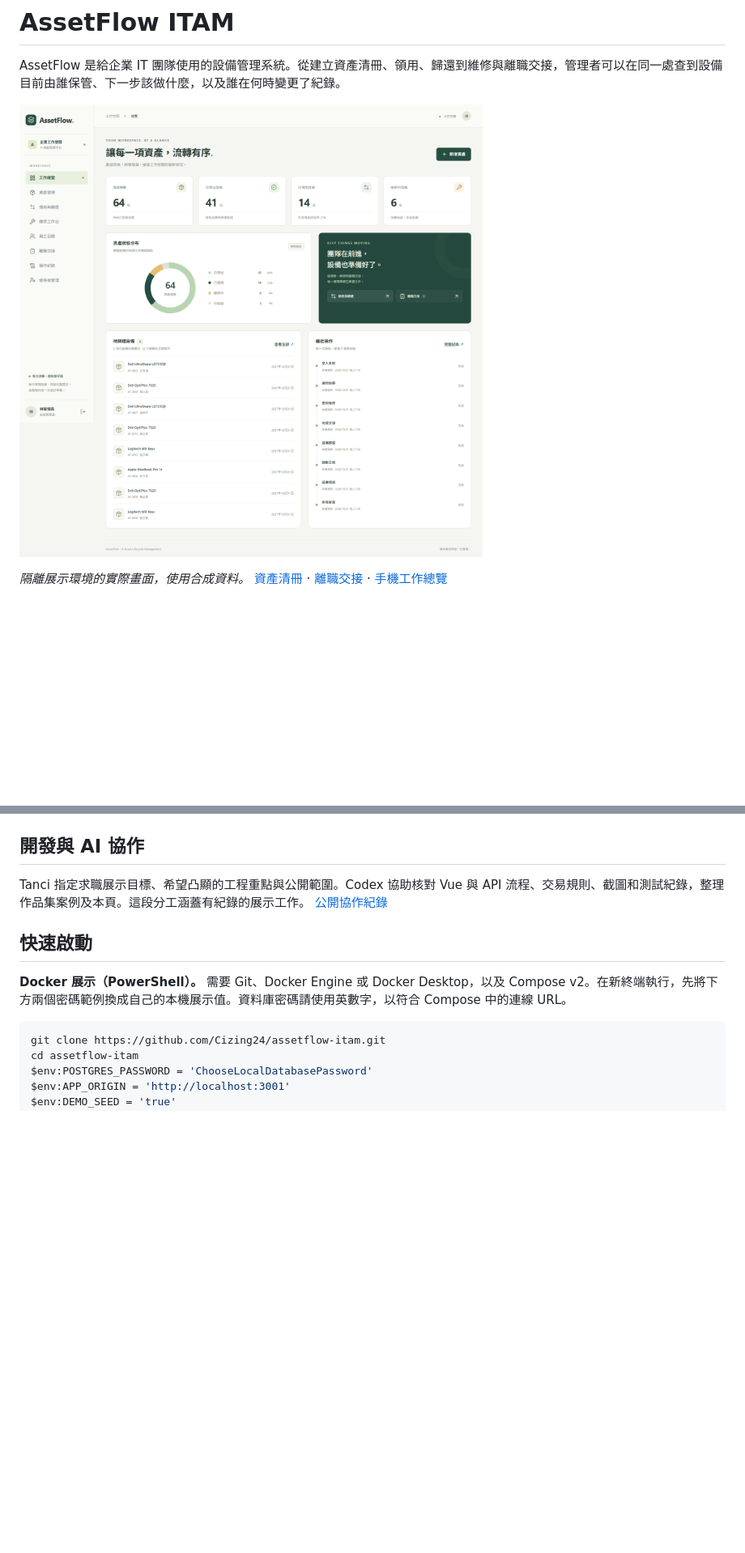
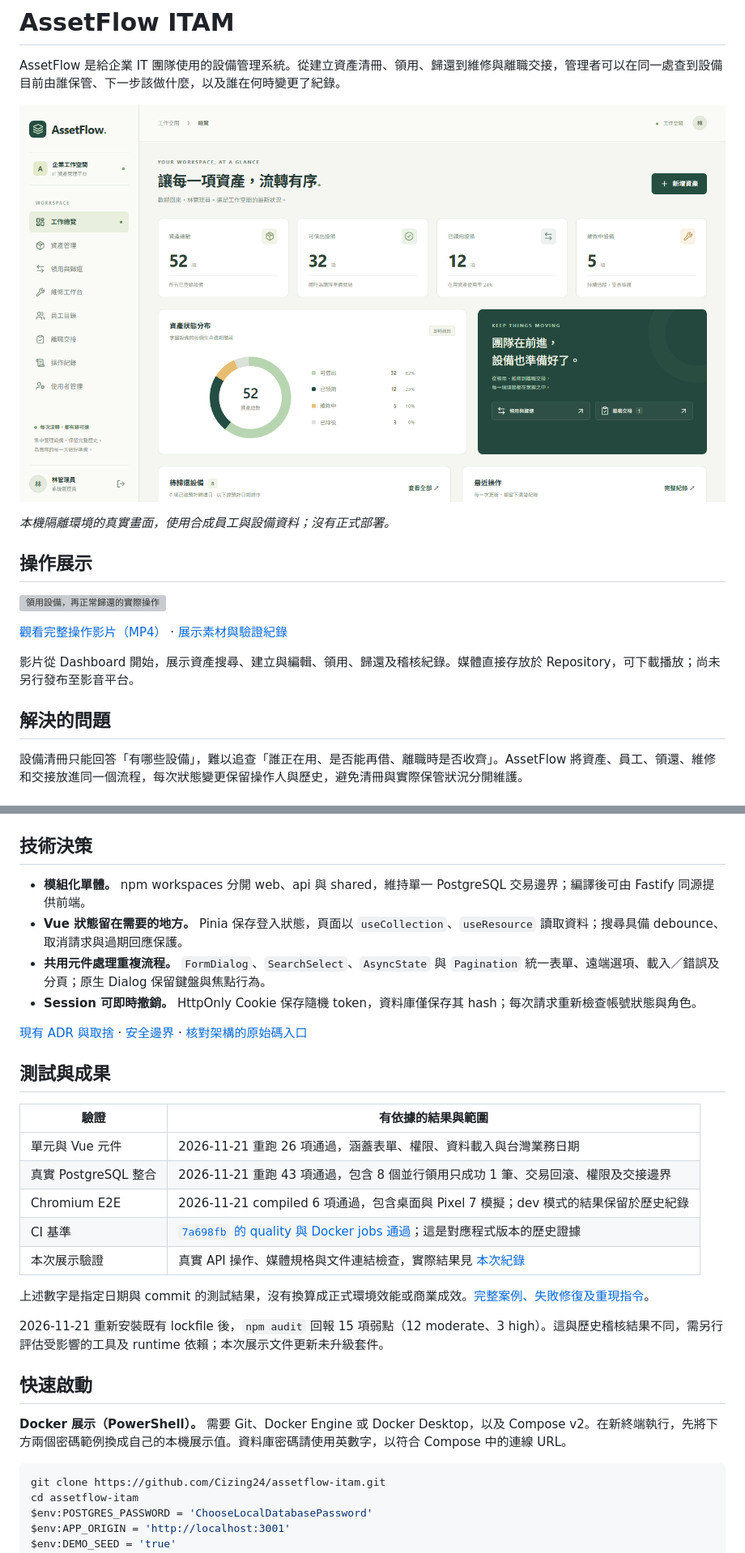
Before and after one commit to Cizing24/assetflow-itam, a Markdown page: README.md, 2 parts joined by grey strips. Shown at 81% size. Rendered like a GitHub page; pictures changed too: docs/media/cover.png (added); blank space fills up the shorter version; grey boxes are pictures that could not be loaded.

Commit message:
docs: add verified AssetFlow showcase and operation media

```diff
--- a/README.md
+++ b/README.md
@@ -2,6 +2,19 @@
 
 AssetFlow 是給企業 IT 團隊使用的設備管理系統。從建立資產清冊、領用、歸還到維修與離職交接，管理者可以在同一處查到設備目前由誰保管、下一步該做什麼，以及誰在何時變更了紀錄。
 
-![AssetFlow 工作總覽，顯示資產狀態分布、待歸還設備與最近操作](docs/screenshots/dashboard-desktop.png)
+![AssetFlow 工作總覽，顯示資產狀態分布、待歸還設備與最近操作](docs/media/cover.png)
 
-_隔離展示環境的實際畫面，使用合成資料。_ [資產清冊](docs/screenshots/assets.png) · [離職交接](docs/screenshots/offboarding.png) · [手機工作總覽](docs/screenshots/dashboard-mobile.png)
+_本機隔離環境的真實畫面，使用合成員工與設備資料；沒有正式部署。_
+
+## 操作展示
+
+![領用設備，再正常歸還的實際操作](docs/media/demo.gif)
+
+[觀看完整操作影片（MP4）](docs/media/demo.mp4) · [展示素材與驗證紀錄](docs/SHOWCASE.md)
+
+影片從 Dashboard 開始，展示資產搜尋、建立與編輯、領用、歸還及稽核紀錄。媒體直接存放於 Repository，可下載播放；尚未另行發布至影音平台。
+
+## 解決的問題
+
+設備清冊只能回答「有哪些設備」，難以追查「誰正在用、是否能再借、離職時是否收齊」。AssetFlow 將資產、員工、領還、維修和交接放進同一個流程，每次狀態變更保留操作人與歷史，避免清冊與實際保管狀況分開維護。
+
@@ -35,9 +77,28 @@ Vue 3 工作區 → Fastify REST API → 生命週期服務 → Prisma / Postgre
 - **維持操作與稽核一致。** 狀態、業務紀錄與 Audit Log 同交易提交。測試刻意讓稽核寫入失敗，確認設備狀態與領用紀錄一併回滾。資料庫 Trigger 阻止更新或刪除稽核事件。
 - **分開處理業務日期與事件時間。** 到期和實際離職以 Asia/Taipei 的日曆日判定，事件時間保留時間點。交接結案把設備檢查、實際離職日與員工停用放在同一交易。 [日期與交接審查紀錄](docs/ENGINEERING_REVIEW_1.md)
 
-## 開發與 AI 協作
+## 技術決策
 
-Tanci 指定求職展示目標、希望凸顯的工程重點與公開範圍。Codex 協助核對 Vue 與 API 流程、交易規則、截圖和測試紀錄，整理作品集案例及本頁。這段分工涵蓋有紀錄的展示工作。 [公開協作紀錄](https://github.com/Cizing24/developer-portfolio/blob/main/docs/AI_COLLABORATION.md)
+- **模組化單體。** npm workspaces 分開 web、api 與 shared，維持單一 PostgreSQL 交易邊界；編譯後可由 Fastify 同源提供前端。
+- **Vue 狀態留在需要的地方。** Pinia 保存登入狀態，頁面以 `useCollection`、`useResource` 讀取資料；搜尋具備 debounce、取消請求與過期回應保護。
+- **共用元件處理重複流程。** `FormDialog`、`SearchSelect`、`AsyncState` 與 `Pagination` 統一表單、遠端選項、載入／錯誤及分頁；原生 Dialog 保留鍵盤與焦點行為。
+- **Session 可即時撤銷。** HttpOnly Cookie 保存隨機 token，資料庫僅保存其 hash；每次請求重新檢查帳號狀態與角色。
+
+[現有 ADR 與取捨](DECISIONS.md) · [安全邊界](SECURITY.md) · [核對架構的原始碼入口](ARCHITECTURE.md)
+
+## 測試與成果
+
+| 驗證                 | 有依據的結果與範圍                                                                                                                          |
+| -------------------- | ------------------------------------------------------------------------------------------------------------------------------------------- |
+| 單元與 Vue 元件      | 2026-11-21 重跑 26 項通過，涵蓋表單、權限、資料載入與台灣業務日期                                                                           |
+| 真實 PostgreSQL 整合 | 2026-11-21 重跑 43 項通過，包含 8 個並行領用只成功 1 筆、交易回滾、權限及交接邊界                                                           |
+| Chromium E2E         | 2026-11-21 compiled 6 項通過，包含桌面與 Pixel 7 模擬；dev 模式的結果保留於歷史紀錄                                                         |
+| CI 基準              | [`7a698fb` 的 quality 與 Docker jobs 通過](https://github.com/Cizing24/assetflow-itam/actions/runs/39593727102)；這是對應程式版本的歷史證據 |
+| 本次展示驗證         | 真實 API 操作、媒體規格與文件連結檢查，實際結果見 [本次紀錄](docs/SHOWCASE.md)                                                              |
+
+上述數字是指定日期與 commit 的測試結果，沒有換算成正式環境效能或商業成效。[完整案例、失敗修復及重現指令](TESTING.md)。
+
+2026-11-21 重新安裝既有 lockfile 後，`npm audit` 回報 15 項弱點（12 moderate、3 high）。這與歷史稽核結果不同，需另行評估受影響的工具及 runtime 依賴；本次展示文件更新未升級套件。
 
 ## 快速啟動
 
```
Also changed, not shown: other parts of README.md (+41 -2 lines), ARCHITECTURE.md (+4 -0 lines), DECISIONS.md (+1 -1 lines), docs/SHOWCASE.md (added, +68 -0 lines), docs/media/asset-form.png (added), 2 other files.
